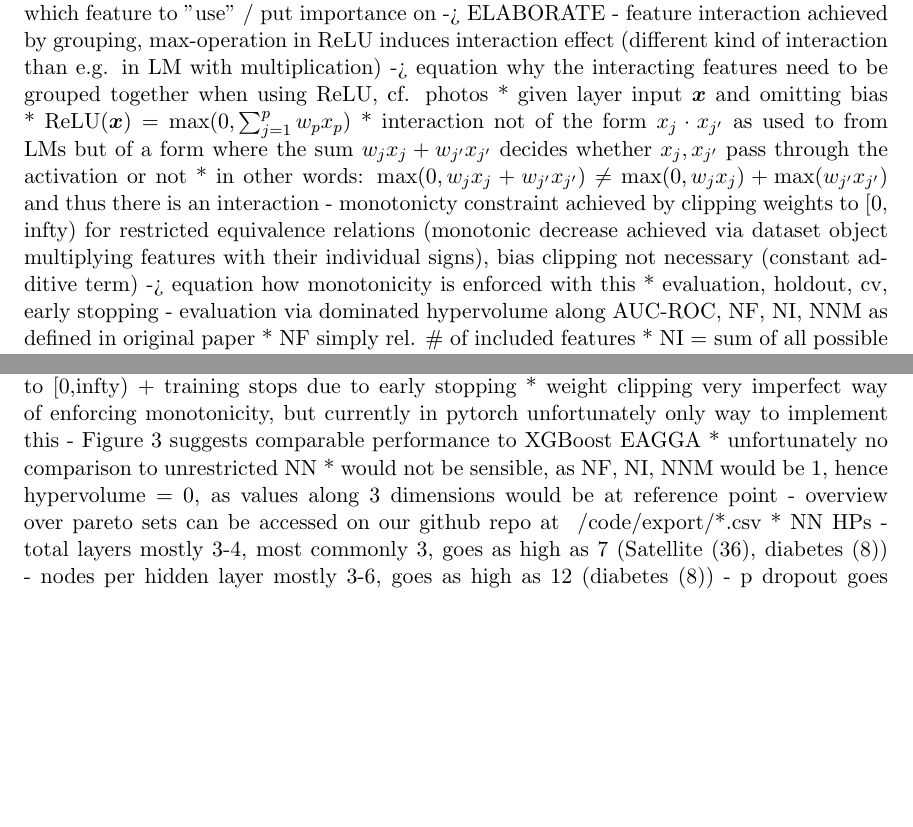
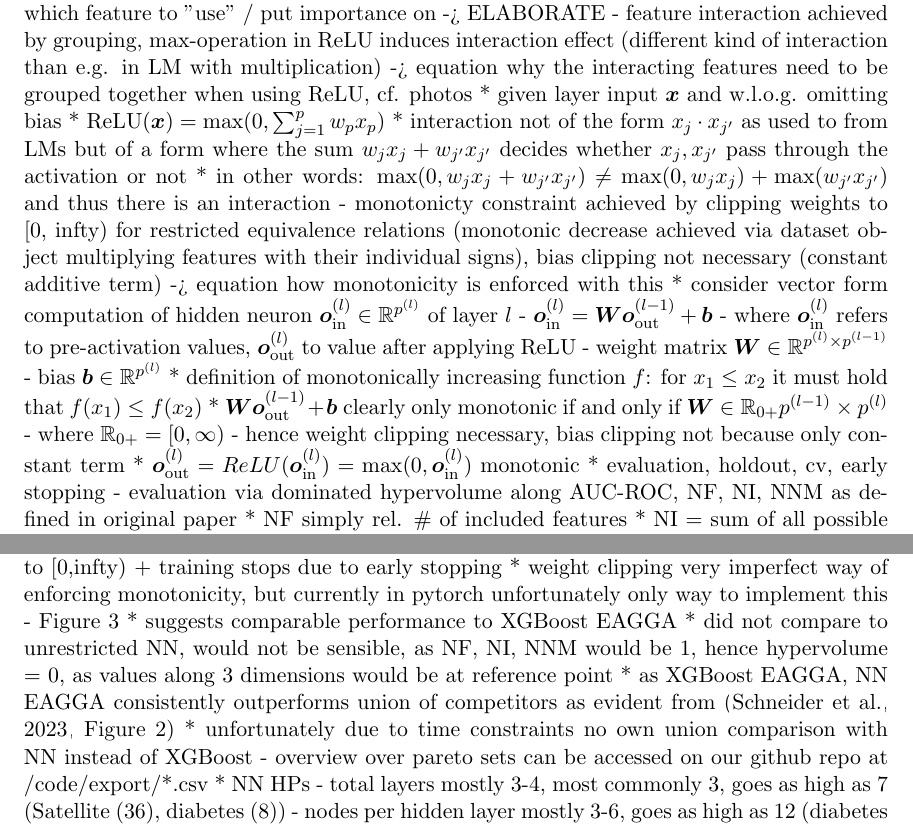
Before and after one commit to simon29st/ws2425-tab-ml, a LaTeX paper (paper/main.tex): two parts of pages 9 and 12 of 20, joined at a grey line, cut so that both start at the same text, the shorter picture padded with empty space. Compiled offline with pdfLaTeX.

Commit message:
add monotonicity constraint equations

```diff
--- a/paper/main.tex
+++ b/paper/main.tex
@@ -446,7 +446,7 @@ all above starting at HPO from \citep[chap. 1.3]{feurer_hyperparameter_2019}
       which feature to "use" / put importance on -> ELABORATE
     - feature interaction achieved by grouping, max-operation in ReLU induces interaction effect (different kind of interaction than e.g. in LM with multiplication)
       -> equation why the interacting features need to be grouped together when using ReLU, cf. photos
-      * given layer input $\boldsymbol{x}$ and omitting bias
+      * given layer input $\boldsymbol{x}$ and w.l.o.g. omitting bias
       * $\text{ReLU}(\boldsymbol{x})=\max(0,\sum_{j=1}^p w_p x_p)$
       * interaction not of the form $x_j \cdot x_{j'}$ as used to from LMs but of a form where the sum $w_j x_j+w_{j'} x_{j'}$ decides whether $x_j,x_{j'}$
         pass through the activation or not
@@ -454,6 +454,16 @@ all above starting at HPO from \citep[chap. 1.3]{feurer_hyperparameter_2019}
     - monotonicty constraint achieved by clipping weights to [0, infty) for restricted equivalence relations (monotonic decrease achieved via dataset object multiplying
       features with their individual signs), bias clipping not necessary (constant additive term)
       -> equation how monotonicity is enforced with this
+      * consider vector form computation of hidden neuron $\boldsymbol{o}_{\text{in}}^{(l)}\in\mathbb{R}^{p^{(l)}}$ of layer $l$
+        - $\boldsymbol{o}_{\text{in}}^{(l)}=\boldsymbol{W} \boldsymbol{o}_{\text{out}}^{(l-1)} + \boldsymbol{b}$
+        - where $\boldsymbol{o}_{\text{in}}^{(l)}$ refers to pre-activation values, $\boldsymbol{o}_{\text{out}}^{(l)}$ to value after applying ReLU
+        - weight matrix $\boldsymbol{W}\in\mathbb{R}^{p^{(l)} \times p^{(l-1)}}$
+        - bias $\boldsymbol{b}\in\mathbb{R}^{p^{(l)}}$
+      * definition of monotonically increasing function $f$: for $x_1\le x_2$ it must hold that $f(x_1)\le f(x_2)$
+      * $\boldsymbol{W} \boldsymbol{o}_{\text{out}}^{(l-1)} + \boldsymbol{b}$ clearly only monotonic if and only if $\boldsymbol{W}\in\mathbb{R}_{0+}{p^{(l-1)}\times p^{(l)}}$
+        - where $\mathbb{R}_{0+}=[0,\infty)$
+        - hence weight clipping necessary, bias clipping not because only constant term
+      * $\boldsymbol{o}_{\text{out}}^{(l)}=ReLU(\boldsymbol{o}_{\text{in}}^{(l)})=\max(0,\boldsymbol{o}_{\text{in}}^{(l)})$ monotonic
 \begin{figure}
   \centering
   \includegraphics[width=\linewidth]{./dataset_split.png}
@@ -515,9 +525,11 @@ all above starting at HPO from \citep[chap. 1.3]{feurer_hyperparameter_2019}
       * AdamW uses momentum
       * possible scenario: large momentum would yield negative weights, but after epoch they're clipped to [0,infty) + training stops due to early stopping
       * weight clipping very imperfect way of enforcing monotonicity, but currently in pytorch unfortunately only way to implement this
-- Figure \ref{fig-test-dhvs} suggests comparable performance to XGBoost EAGGA
-  * unfortunately no comparison to unrestricted NN
-  * would not be sensible, as NF, NI, NNM would be 1, hence hypervolume = 0, as values along 3 dimensions would be at reference point
+- Figure \ref{fig-test-dhvs}
+  * suggests comparable performance to XGBoost EAGGA
+  * did not compare to unrestricted NN, would not be sensible, as NF, NI, NNM would be 1, hence hypervolume = 0, as values along 3 dimensions would be at reference point
+  * as XGBoost EAGGA, NN EAGGA consistently outperforms union of competitors as evident from \citep[Figure 2]{EAGGA}
+  * unfortunately due to time constraints no own union comparison with NN instead of XGBoost
 - overview over pareto sets can be accessed on our github repo at ~/code/export/*.csv
   * NN HPs
     - total layers mostly 3-4, most commonly 3, goes as high as 7 (Satellite (36), diabetes (8))
```
Also changed, not shown: paper/main.pdf.
